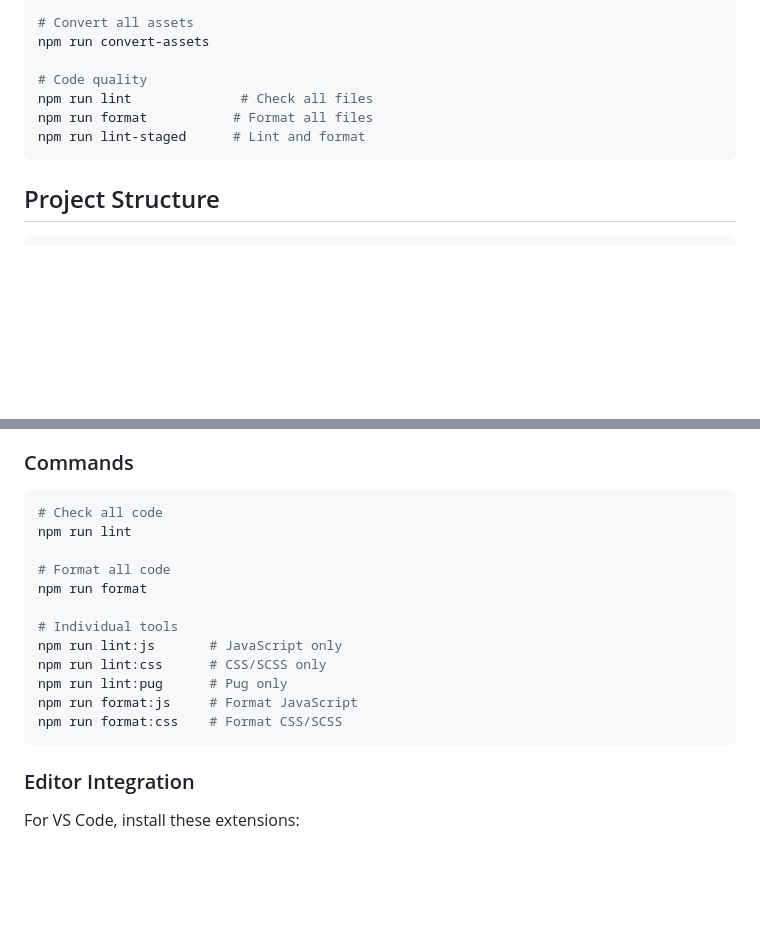
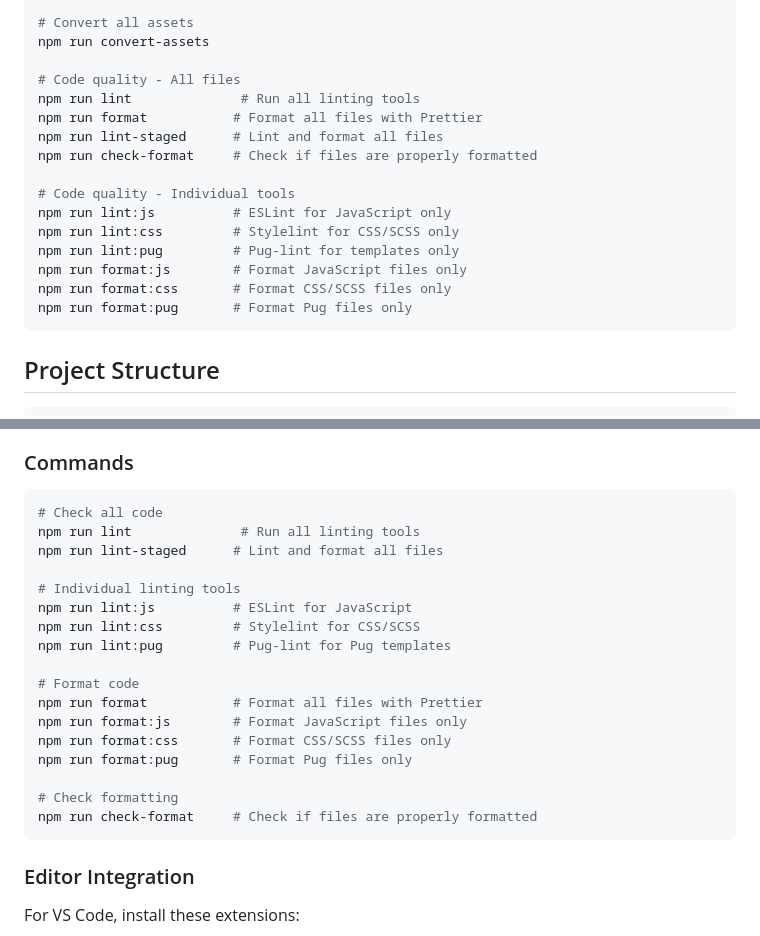
Before and after one commit to povly/vite-pug-sass-template, a Markdown page: README.md, 2 parts joined by grey strips. GitHub-like rendering; blank space fills up the shorter version.

Commit message:
[refactor] Enhance README with detailed code quality commands
- Expanded the code quality section in README.md to include specific commands for linting and formatting individual file types (JavaScript, CSS, Pug).
- Added a new command to check file formatting, improving usability and clarity for developers.
- Organized commands for better readability and understanding of the linting and formatting processes.

````diff
--- a/README.md
+++ b/README.md
@@ -56,10 +56,19 @@ node scripts/convert-images.js src/images/gallery       # specific folder
 # Convert all assets
 npm run convert-assets
 
-# Code quality
-npm run lint              # Check all files
-npm run format           # Format all files
-npm run lint-staged      # Lint and format
+# Code quality - All files
+npm run lint              # Run all linting tools
+npm run format           # Format all files with Prettier
+npm run lint-staged      # Lint and format all files
+npm run check-format     # Check if files are properly formatted
+
+# Code quality - Individual tools
+npm run lint:js          # ESLint for JavaScript only
+npm run lint:css         # Stylelint for CSS/SCSS only
+npm run lint:pug         # Pug-lint for templates only
+npm run format:js        # Format JavaScript files only
+npm run format:css       # Format CSS/SCSS files only
+npm run format:pug       # Format Pug files only
 ```
 
 ## Project Structure
@@ -260,17 +269,22 @@ Read more: [IMAGES.md](IMAGES.md)
 
 ```bash
 # Check all code
-npm run lint
+npm run lint              # Run all linting tools
+npm run lint-staged      # Lint and format all files
 
-# Format all code
-npm run format
+# Individual linting tools
+npm run lint:js          # ESLint for JavaScript
+npm run lint:css         # Stylelint for CSS/SCSS
+npm run lint:pug         # Pug-lint for Pug templates
 
-# Individual tools
-npm run lint:js       # JavaScript only
-npm run lint:css      # CSS/SCSS only
-npm run lint:pug      # Pug only
-npm run format:js     # Format JavaScript
-npm run format:css    # Format CSS/SCSS
+# Format code
+npm run format           # Format all files with Prettier
+npm run format:js        # Format JavaScript files only
+npm run format:css       # Format CSS/SCSS files only
+npm run format:pug       # Format Pug files only
+
+# Check formatting
+npm run check-format     # Check if files are properly formatted
 ```
 
 ### Editor Integration
````
